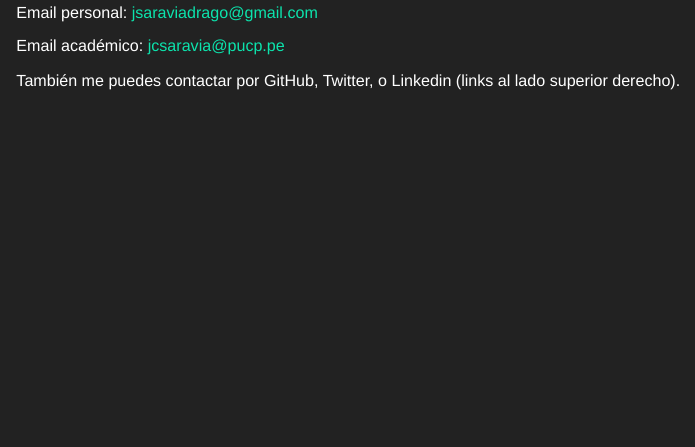
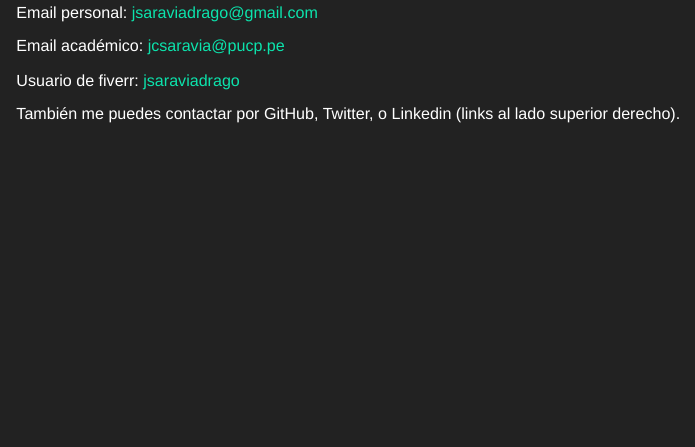
Before and after one commit to jsaraviadrago/jsaraviadrago.github.io, an R Markdown document (contact.Rmd): the page in a window 1100 px wide, from 120 px down. The pictures show the output file contact.html that the author committed with the source, opened offline; library style sheets and scripts come from the installed R packages.

Commit message:
Web page

```diff
--- a/contact.Rmd
+++ b/contact.Rmd
@@ -6,4 +6,6 @@ Email personal: jsaraviadrago@gmail.com
 
 Email académico: jcsaravia@pucp.pe
 
+Usuario de fiverr: [jsaraviadrago](https://www.fiverr.com/jsaraviadrago)
+
 También me puedes contactar por GitHub, Twitter, o Linkedin (links al lado superior derecho).
```
Also changed, not shown: contact.html, 1 other file.
